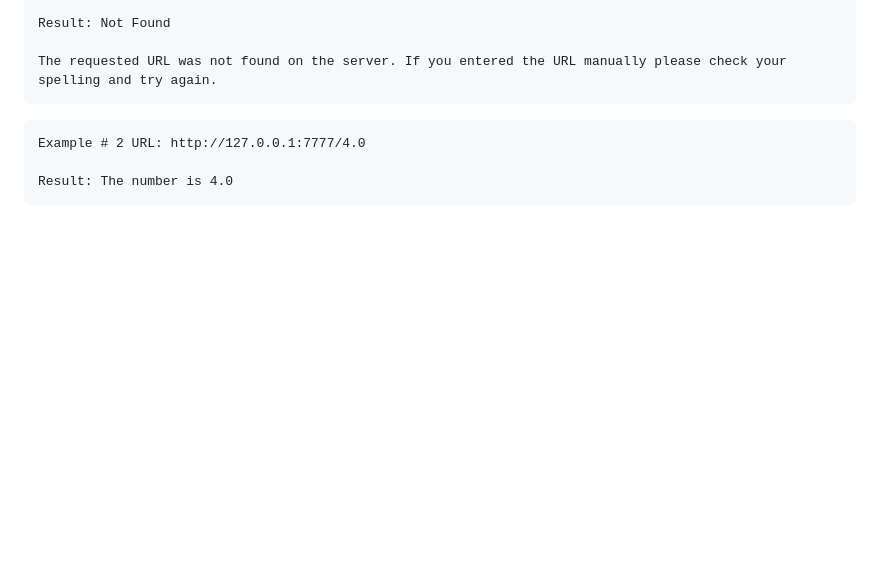
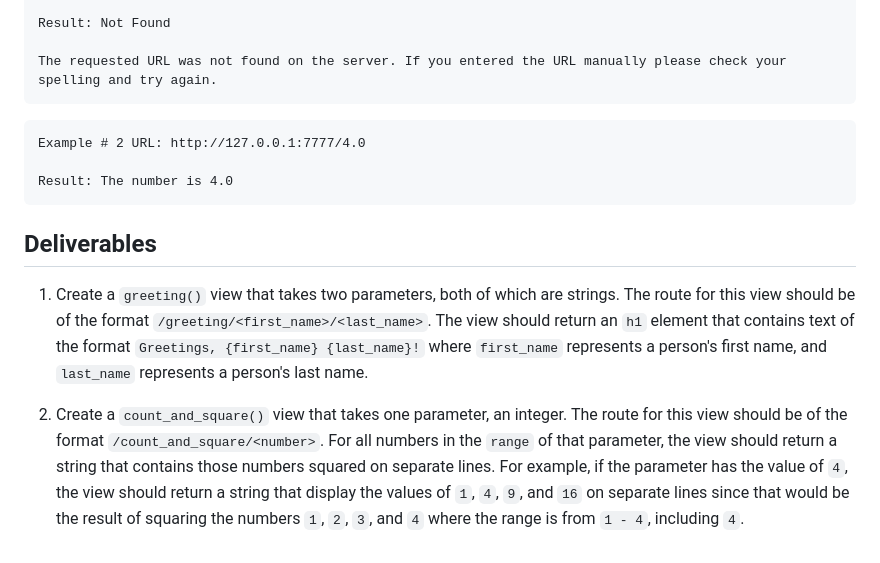
Before and after one commit to RikkuX491/EAST-SE-012924-Phase-4, a Markdown page: README.md, the part around the change. Drawn GitHub-style; blank space fills up the shorter version.

Commit message:
Added Deliverables # 1 and 2

````diff
--- a/README.md
+++ b/README.md
@@ -146,3 +146,9 @@ Example # 2 URL: http://127.0.0.1:7777/4.0
 
 Result: The number is 4.0
 ```
+
+## Deliverables
+
+1. Create a `greeting()` view that takes two parameters, both of which are strings. The route for this view should be of the format `/greeting/<first_name>/<last_name>`. The view should return an `h1` element that contains text of the format `Greetings, {first_name} {last_name}!` where `first_name` represents a person's first name, and `last_name` represents a person's last name.
+
+2. Create a `count_and_square()` view that takes one parameter, an integer. The route for this view should be of the format `/count_and_square/<number>`. For all numbers in the `range` of that parameter, the view should return a string that contains those numbers squared on separate lines. For example, if the parameter has the value of `4`, the view should return a string that display the values of `1`, `4`, `9`, and `16` on separate lines since that would be the result of squaring the numbers `1`, `2`, `3`, and `4` where the range is from `1 - 4`, including `4`.
````
